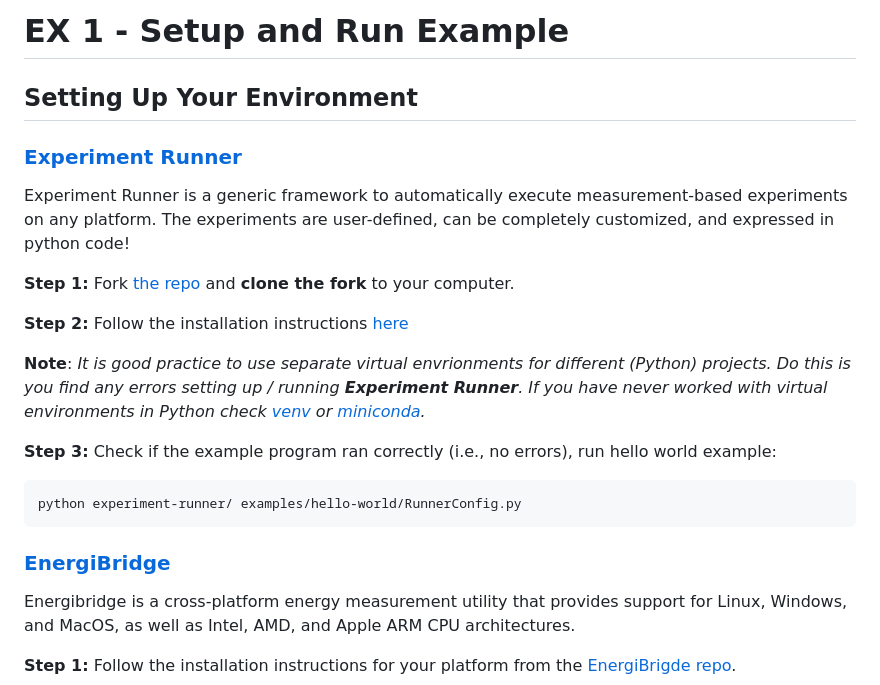
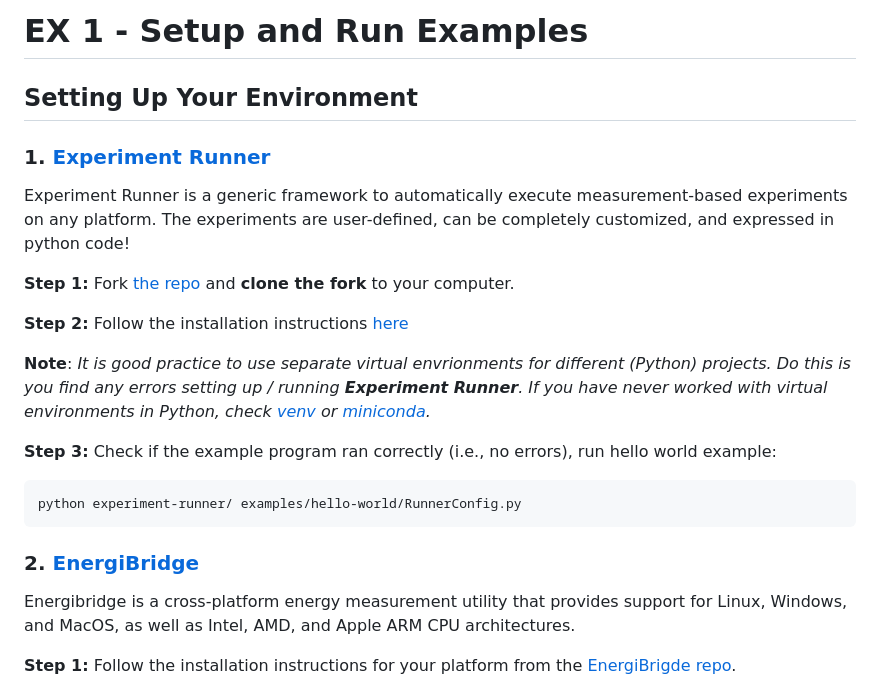
Before and after one commit to S2-group/green-lab, a Markdown page: ex_0/README.md, the part around the change. Drawn GitHub-style.

Commit message:
Revise README section titles for consistency

````diff
--- a/ex_0/README.md
+++ b/ex_0/README.md
@@ -1,21 +1,21 @@
-# EX 1 - Setup and Run Example
+# EX 1 - Setup and Run Examples
 ## Setting Up Your Environment
 
-### [Experiment Runner](https://github.com/S2-group/experiment-runner/tree/master)
+### 1. [Experiment Runner](https://github.com/S2-group/experiment-runner/tree/master)
 Experiment Runner is a generic framework to automatically execute measurement-based experiments on any platform. The experiments are user-defined, can be completely customized, and expressed in python code!
 
 **Step 1:** Fork [the repo](https://github.com/S2-group/experiment-runner/tree/master) and **clone the fork** to your computer.
 
 **Step 2:** Follow the installation instructions [here](https://github.com/S2-group/experiment-runner/tree/master)
 
-**Note**: *It is good practice to use separate virtual envrionments for different (Python) projects. Do this is you find any errors setting up / running **Experiment Runner**. If you have never worked with virtual environments in Python check [venv](https://docs.python.org/3/library/venv.html) or [miniconda](https://docs.anaconda.com/miniconda/).*
+**Note**: *It is good practice to use separate virtual envrionments for different (Python) projects. Do this is you find any errors setting up / running **Experiment Runner**. If you have never worked with virtual environments in Python, check [venv](https://docs.python.org/3/library/venv.html) or [miniconda](https://docs.anaconda.com/miniconda/).*
 
 **Step 3:** Check if the example program ran correctly (i.e., no errors), run hello world example:
 ```
 python experiment-runner/ examples/hello-world/RunnerConfig.py
 ```
 
-### [EnergiBridge](https://github.com/tdurieux/EnergiBridge)
+### 2. [EnergiBridge](https://github.com/tdurieux/EnergiBridge)
 Energibridge is a cross-platform energy measurement utility that provides support for Linux, Windows, and MacOS, as well as Intel, AMD, and Apple ARM CPU architectures.
 
 **Step 1:** Follow the installation instructions for your platform from the [EnergiBrigde repo](https://github.com/tdurieux/EnergiBridge?tab=readme-ov-file#install).
````
